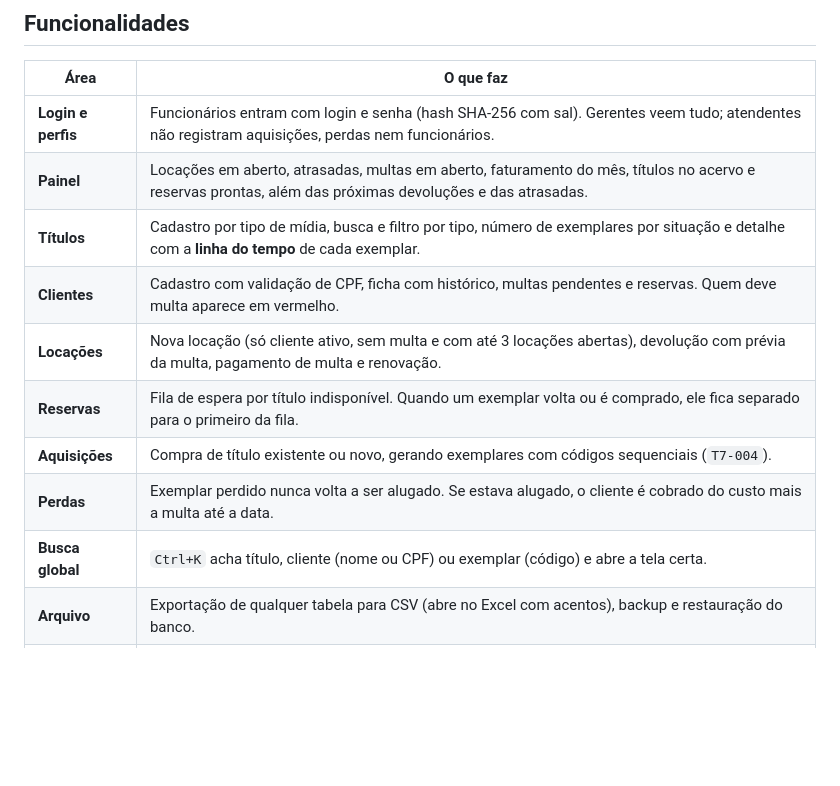
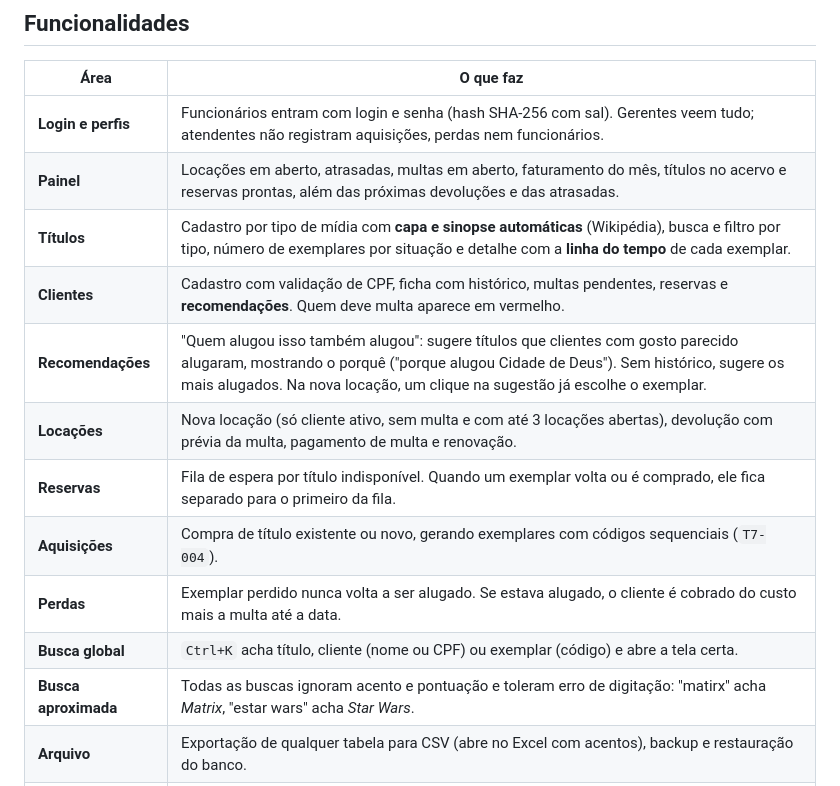
Before and after one commit to AlexandreJr16/tp1-poo, a Markdown page: README.md, the part around one of its changes. Rendered like a GitHub page; blank space fills up the shorter version.

```diff
--- a/README.md
+++ b/README.md
@@ -19,13 +19,15 @@ Autor: **Alexandre Pereira**.
 |---|---|
 | **Login e perfis** | Funcionários entram com login e senha (hash SHA-256 com sal). Gerentes veem tudo; atendentes não registram aquisições, perdas nem funcionários. |
 | **Painel** | Locações em aberto, atrasadas, multas em aberto, faturamento do mês, títulos no acervo e reservas prontas, além das próximas devoluções e das atrasadas. |
-| **Títulos** | Cadastro por tipo de mídia, busca e filtro por tipo, número de exemplares por situação e detalhe com a **linha do tempo** de cada exemplar. |
-| **Clientes** | Cadastro com validação de CPF, ficha com histórico, multas pendentes e reservas. Quem deve multa aparece em vermelho. |
+| **Títulos** | Cadastro por tipo de mídia com **capa e sinopse automáticas** (Wikipédia), busca e filtro por tipo, número de exemplares por situação e detalhe com a **linha do tempo** de cada exemplar. |
+| **Clientes** | Cadastro com validação de CPF, ficha com histórico, multas pendentes, reservas e **recomendações**. Quem deve multa aparece em vermelho. |
+| **Recomendações** | "Quem alugou isso também alugou": sugere títulos que clientes com gosto parecido alugaram, mostrando o porquê ("porque alugou Cidade de Deus"). Sem histórico, sugere os mais alugados. Na nova locação, um clique na sugestão já escolhe o exemplar. |
 | **Locações** | Nova locação (só cliente ativo, sem multa e com até 3 locações abertas), devolução com prévia da multa, pagamento de multa e renovação. |
 | **Reservas** | Fila de espera por título indisponível. Quando um exemplar volta ou é comprado, ele fica separado para o primeiro da fila. |
 | **Aquisições** | Compra de título existente ou novo, gerando exemplares com códigos sequenciais (`T7-004`). |
 | **Perdas** | Exemplar perdido nunca volta a ser alugado. Se estava alugado, o cliente é cobrado do custo mais a multa até a data. |
 | **Busca global** | `Ctrl+K` acha título, cliente (nome ou CPF) ou exemplar (código) e abre a tela certa. |
+| **Busca aproximada** | Todas as buscas ignoram acento e pontuação e toleram erro de digitação: "matirx" acha *Matrix*, "estar wars" acha *Star Wars*. |
 | **Arquivo** | Exportação de qualquer tabela para CSV (abre no Excel com acentos), backup e restauração do banco. |
 | **Interface** | Tema claro e escuro, ícones desenhados em Java2D, atalhos `Ctrl+1…8`, estados vazios e confirmação antes de ações irreversíveis. |
 
```
Also changed, not shown: other parts of README.md (+20 -7 lines), docs/telas/cliente-ficha-claro.png, docs/telas/nova-locacao-escolhida-escuro.png (added), docs/telas/titulo-detalhe-escuro.png, docs/telas/titulos-claro.png (added).
